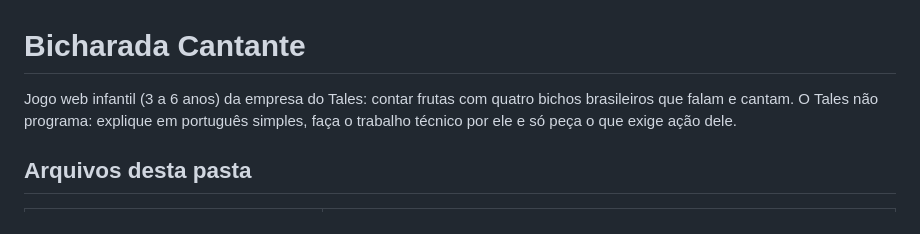
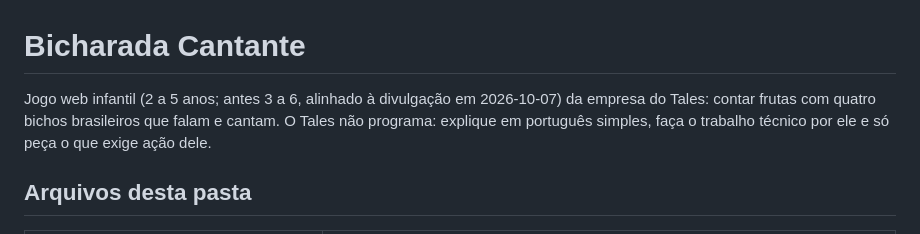
Before and after one commit to efreetales/Tpointic-Kids, a Markdown page: CLAUDE.md, the part around the change. GitHub-like rendering.

Commit message:
Anotações: faixa de idade
Co-Authored-By: Claude Opus 5.5 <noreply@anthropic.com>

```diff
--- a/CLAUDE.md
+++ b/CLAUDE.md
@@ -1,6 +1,6 @@
 # Bicharada Cantante
 
-Jogo web infantil (3 a 6 anos) da empresa do Tales: contar frutas com quatro bichos brasileiros que falam e cantam.
+Jogo web infantil (2 a 5 anos; antes 3 a 6, alinhado à divulgação em 2026-10-07) da empresa do Tales: contar frutas com quatro bichos brasileiros que falam e cantam.
 O Tales não programa: explique em português simples, faça o trabalho técnico por ele e só peça o que exige ação dele.
 
 ## Arquivos desta pasta
```
